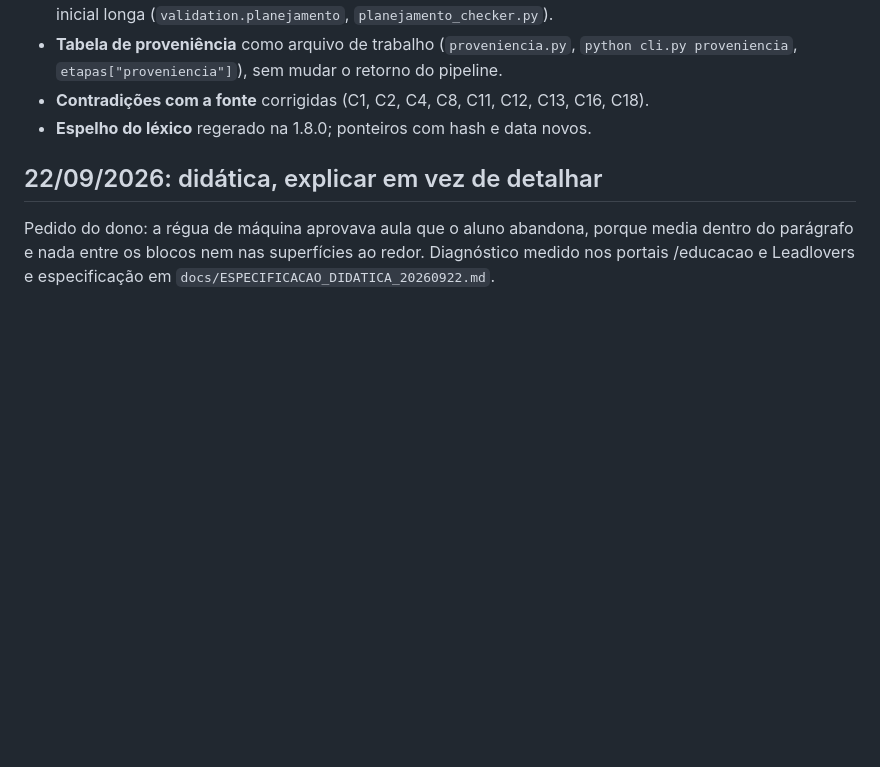
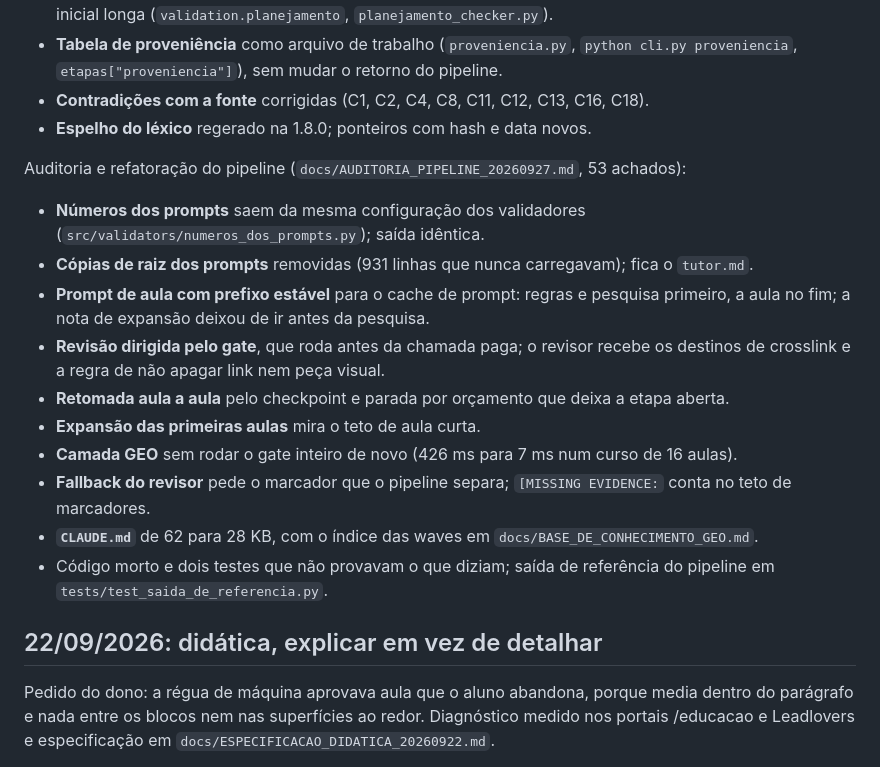
Before and after one commit to alexandrebrt14-sys/curso-factory, a Markdown page: CHANGELOG.md, the part around the change. Drawn GitHub-style; blank space fills up the shorter version.

```diff
--- a/CHANGELOG.md
+++ b/CHANGELOG.md
@@ -21,6 +21,24 @@ retrocompatibilidade. Decisão em `wiki/decisions/boas-praticas-de-escrita-20260
   `python cli.py proveniencia`, `etapas["proveniencia"]`), sem mudar o retorno do pipeline.
 - **Contradições com a fonte** corrigidas (C1, C2, C4, C8, C11, C12, C13, C16, C18).
 - **Espelho do léxico** regerado na 1.8.0; ponteiros com hash e data novos.
+
+Auditoria e refatoração do pipeline (`docs/AUDITORIA_PIPELINE_20260927.md`, 53 achados):
+
+- **Números dos prompts** saem da mesma configuração dos validadores
+  (`src/validators/numeros_dos_prompts.py`); saída idêntica.
+- **Cópias de raiz dos prompts** removidas (931 linhas que nunca carregavam); fica o `tutor.md`.
+- **Prompt de aula com prefixo estável** para o cache de prompt: regras e pesquisa primeiro, a
+  aula no fim; a nota de expansão deixou de ir antes da pesquisa.
+- **Revisão dirigida pelo gate**, que roda antes da chamada paga; o revisor recebe os destinos
+  de crosslink e a regra de não apagar link nem peça visual.
+- **Retomada aula a aula** pelo checkpoint e parada por orçamento que deixa a etapa aberta.
+- **Expansão das primeiras aulas** mira o teto de aula curta.
+- **Camada GEO** sem rodar o gate inteiro de novo (426 ms para 7 ms num curso de 16 aulas).
+- **Fallback do revisor** pede o marcador que o pipeline separa; `[MISSING EVIDENCE:` conta
+  no teto de marcadores.
+- **`CLAUDE.md`** de 62 para 28 KB, com o índice das waves em `docs/BASE_DE_CONHECIMENTO_GEO.md`.
+- Código morto e dois testes que não provavam o que diziam; saída de referência do pipeline em
+  `tests/test_saida_de_referencia.py`.
 
 ## 22/09/2026: didática, explicar em vez de detalhar
 
```
Also changed, not shown: docs/AUDITORIA_PIPELINE_20260927.md (added, +312 -0 lines), wiki/decisions/boas-praticas-de-escrita-20260927.md (+17 -1 lines).
